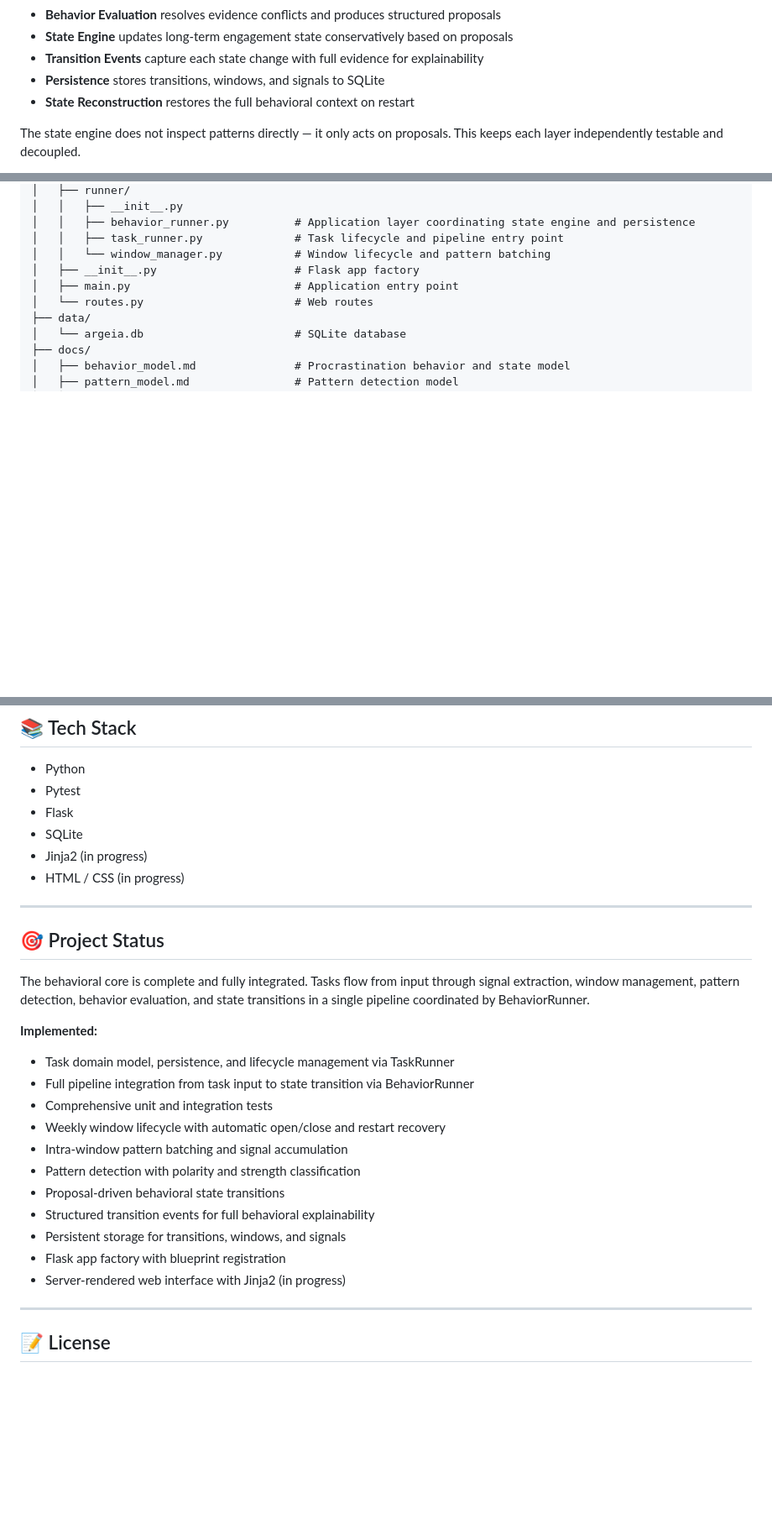
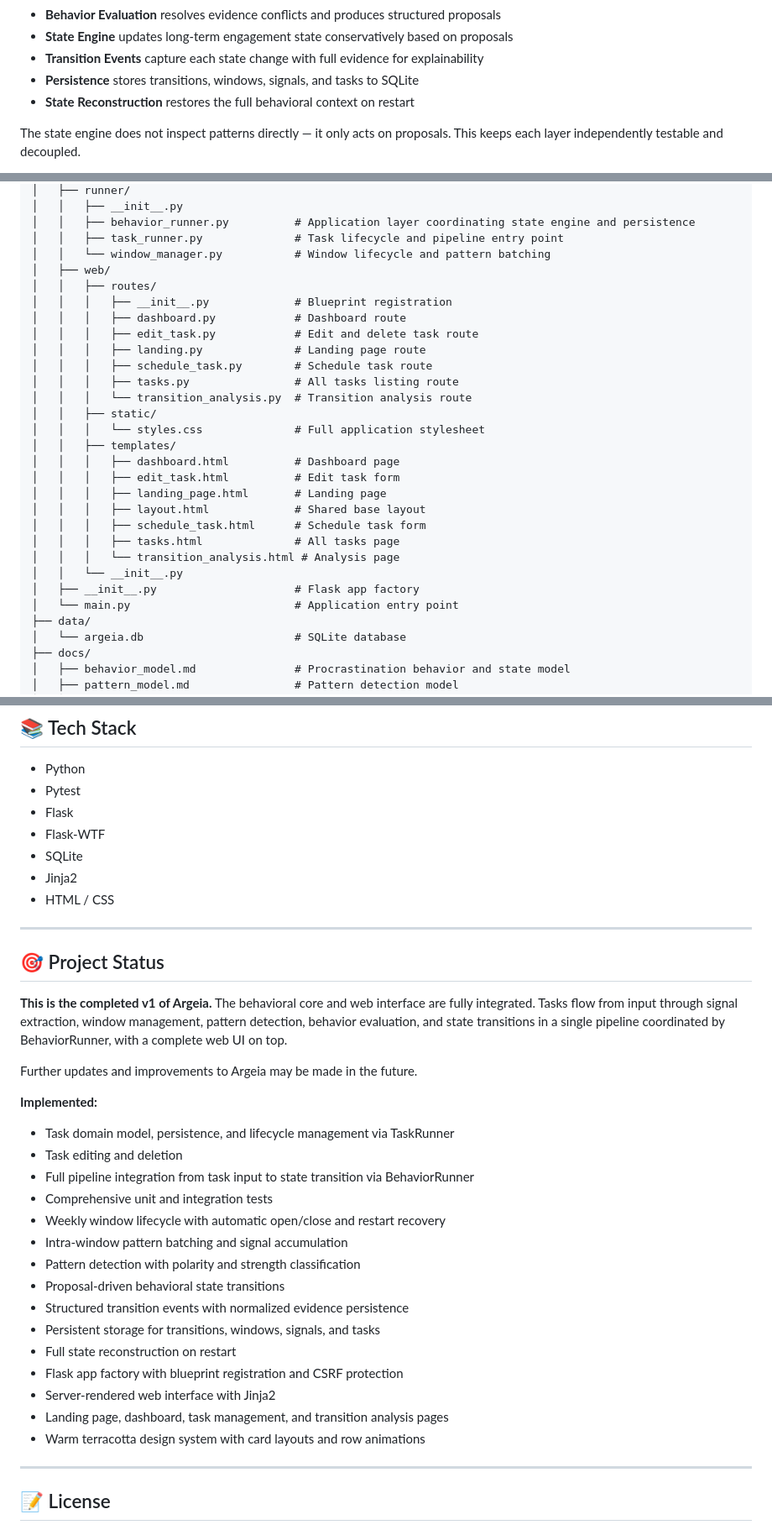
Before and after one commit to P-Kumar-18/Argeia, a Markdown page: README.md, 3 parts joined by grey strips. Shown at 84% size. Rendered like a GitHub page; blank space fills up the shorter version.

Commit message:
docs: update README to reflect completed v1

```diff
--- a/README.md
+++ b/README.md
@@ -82,7 +85,7 @@ Tasks → Signals → Windows → Pattern Batching → Patterns → Behavior Eva
 - **Behavior Evaluation** resolves evidence conflicts and produces structured proposals
 - **State Engine** updates long-term engagement state conservatively based on proposals
 - **Transition Events** capture each state change with full evidence for explainability
-- **Persistence** stores transitions, windows, and signals to SQLite
+- **Persistence** stores transitions, windows, signals, and tasks to SQLite
 - **State Reconstruction** restores the full behavioral context on restart
 
 The state engine does not inspect patterns directly — it only acts on proposals. This keeps each layer independently testable and decoupled.
@@ -123,9 +126,28 @@ argeia/
 │   │   ├── behavior_runner.py          # Application layer coordinating state engine and persistence
 │   │   ├── task_runner.py              # Task lifecycle and pipeline entry point
 │   │   └── window_manager.py           # Window lifecycle and pattern batching
+│   ├── web/
+│   │   ├── routes/
+│   │   │   ├── __init__.py             # Blueprint registration
+│   │   │   ├── dashboard.py            # Dashboard route
+│   │   │   ├── edit_task.py            # Edit and delete task route
+│   │   │   ├── landing.py              # Landing page route
+│   │   │   ├── schedule_task.py        # Schedule task route
+│   │   │   ├── tasks.py                # All tasks listing route
+│   │   │   └── transition_analysis.py  # Transition analysis route
+│   │   ├── static/
+│   │   │   └── styles.css              # Full application stylesheet
+│   │   ├── templates/
+│   │   │   ├── dashboard.html          # Dashboard page
+│   │   │   ├── edit_task.html          # Edit task form
+│   │   │   ├── landing_page.html       # Landing page
+│   │   │   ├── layout.html             # Shared base layout
+│   │   │   ├── schedule_task.html      # Schedule task form
+│   │   │   ├── tasks.html              # All tasks page
+│   │   │   └── transition_analysis.html # Analysis page
+│   │   └── __init__.py
 │   ├── __init__.py                     # Flask app factory
-│   ├── main.py                         # Application entry point
-│   └── routes.py                       # Web routes
+│   └── main.py                         # Application entry point
 ├── data/
 │   └── argeia.db                       # SQLite database
 ├── docs/
@@ -190,28 +212,35 @@ All tests should pass.
 - Python
 - Pytest
 - Flask
+- Flask-WTF
 - SQLite
-- Jinja2 (in progress)
-- HTML / CSS (in progress)
+- Jinja2
+- HTML / CSS
 
 ---
 
 ## 🎯 Project Status
 
-The behavioral core is complete and fully integrated. Tasks flow from input through signal extraction, window management, pattern detection, behavior evaluation, and state transitions in a single pipeline coordinated by BehaviorRunner.
+**This is the completed v1 of Argeia.** The behavioral core and web interface are fully integrated. Tasks flow from input through signal extraction, window management, pattern detection, behavior evaluation, and state transitions in a single pipeline coordinated by BehaviorRunner, with a complete web UI on top.
+
+Further updates and improvements to Argeia may be made in the future.
 
 **Implemented:**
 - Task domain model, persistence, and lifecycle management via TaskRunner
+- Task editing and deletion
 - Full pipeline integration from task input to state transition via BehaviorRunner
 - Comprehensive unit and integration tests
 - Weekly window lifecycle with automatic open/close and restart recovery
 - Intra-window pattern batching and signal accumulation
 - Pattern detection with polarity and strength classification
 - Proposal-driven behavioral state transitions
-- Structured transition events for full behavioral explainability
-- Persistent storage for transitions, windows, and signals
-- Flask app factory with blueprint registration
-- Server-rendered web interface with Jinja2 (in progress)
+- Structured transition events with normalized evidence persistence
+- Persistent storage for transitions, windows, signals, and tasks
+- Full state reconstruction on restart
+- Flask app factory with blueprint registration and CSRF protection
+- Server-rendered web interface with Jinja2
+- Landing page, dashboard, task management, and transition analysis pages
+- Warm terracotta design system with card layouts and row animations
 
 ---
 
```
Also changed, not shown: other parts of README.md (+8 -5 lines).
